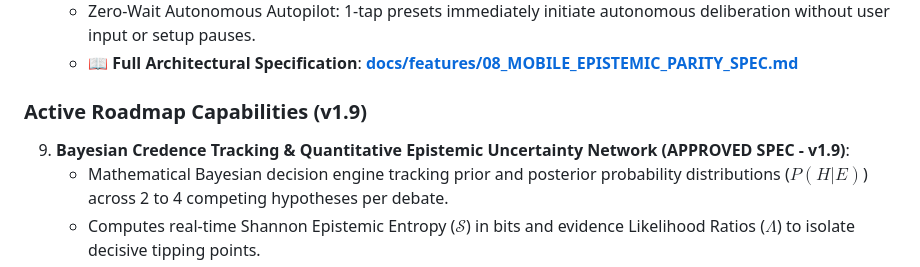
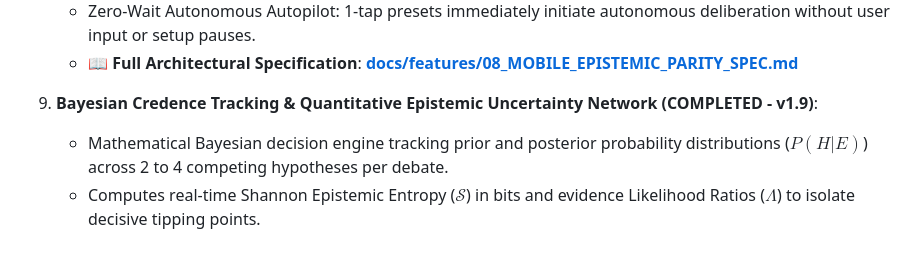
Before and after one commit to Kolta-Labs/DialexAI, a Markdown page: docs/02_FEATURE_LIST.md, the part around the change. Rendered like a GitHub page.

```diff
--- a/docs/02_FEATURE_LIST.md
+++ b/docs/02_FEATURE_LIST.md
@@ -209,8 +209,7 @@ The following advanced capabilities have been implemented or are queued for impl
    - Zero-Wait Autonomous Autopilot: 1-tap presets immediately initiate autonomous deliberation without user input or setup pauses.
    - 📖 **Full Architectural Specification**: [**docs/features/08_MOBILE_EPISTEMIC_PARITY_SPEC.md**](features/08_MOBILE_EPISTEMIC_PARITY_SPEC.md)
 
-### Active Roadmap Capabilities (v1.9)
-9. **Bayesian Credence Tracking & Quantitative Epistemic Uncertainty Network (APPROVED SPEC - v1.9)**:
+9. **Bayesian Credence Tracking & Quantitative Epistemic Uncertainty Network (COMPLETED - v1.9)**:
    - Mathematical Bayesian decision engine tracking prior and posterior probability distributions ($P(H | E)$) across 2 to 4 competing hypotheses per debate.
    - Computes real-time Shannon Epistemic Entropy ($\mathcal{S}$) in bits and evidence Likelihood Ratios ($\Lambda$) to isolate decisive tipping points.
    - Interactive Credence Ribbon Canvas with fluid Bézier area flows and live certainty pills in desktop/mobile workspace headers.
```
Also changed, not shown: README.md (+16 -0 lines), docs/04_PENDING_FEATURES_SPEC.md (+2 -2 lines).
